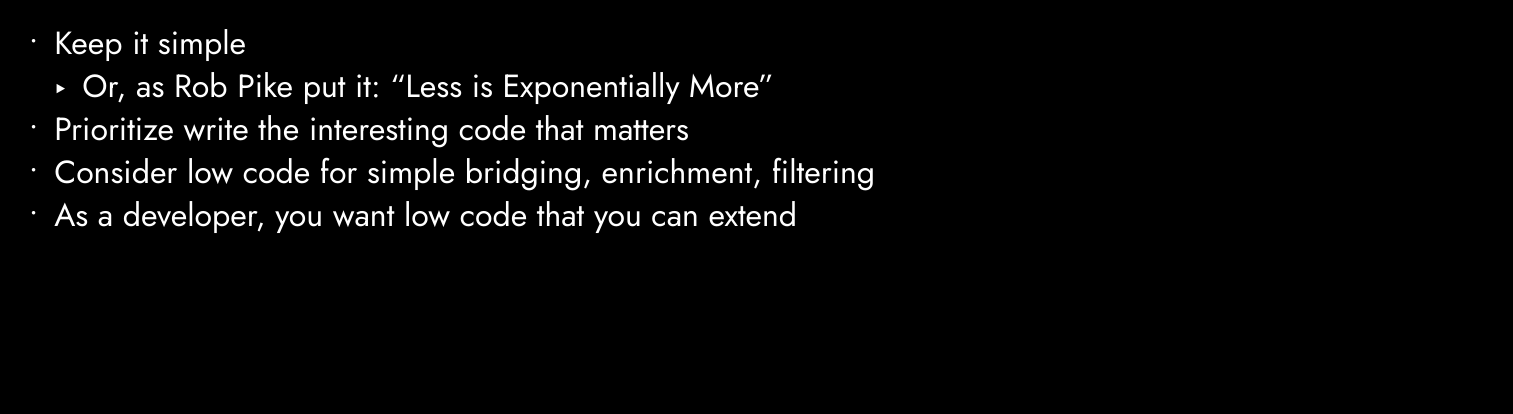
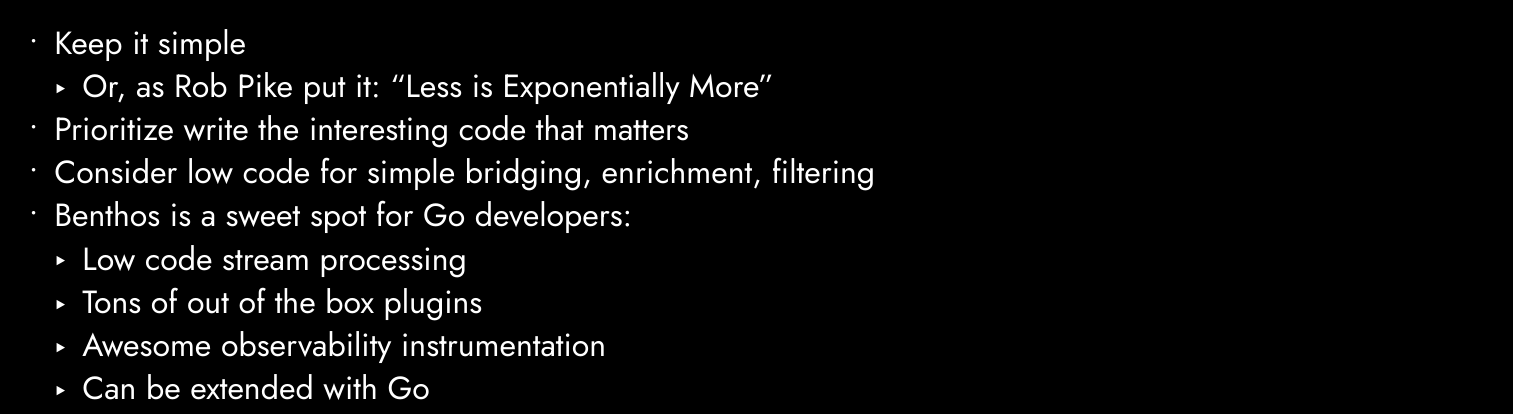
Before and after one commit to qjcg/talks, a Typst document (no-code-low-code-go-code/slides.typ): part of page 21 of 23, cut so that both start at the same text, the shorter picture padded with empty space. The pictures show the PDF file no-code-low-code-go-code/slides.pdf that the author committed with the source.

Commit message:
chore: Update slides

```diff
--- a/no-code-low-code-go-code/slides.typ
+++ b/no-code-low-code-go-code/slides.typ
@@ -252,7 +252,11 @@
   - Or, as Rob Pike put it: "Less is Exponentially More"
 - Prioritize write the interesting code that matters
 - Consider low code for simple bridging, enrichment, filtering
-- As a developer, you want low code that you can extend
+- Benthos is a sweet spot for Go developers:
+  - Low code stream processing
+  - Tons of out of the box plugins
+  - Awesome observability instrumentation
+  - Can be extended with Go
 
 
 == Further Reading
```
Also changed, not shown: no-code-low-code-go-code/slides.pdf.
